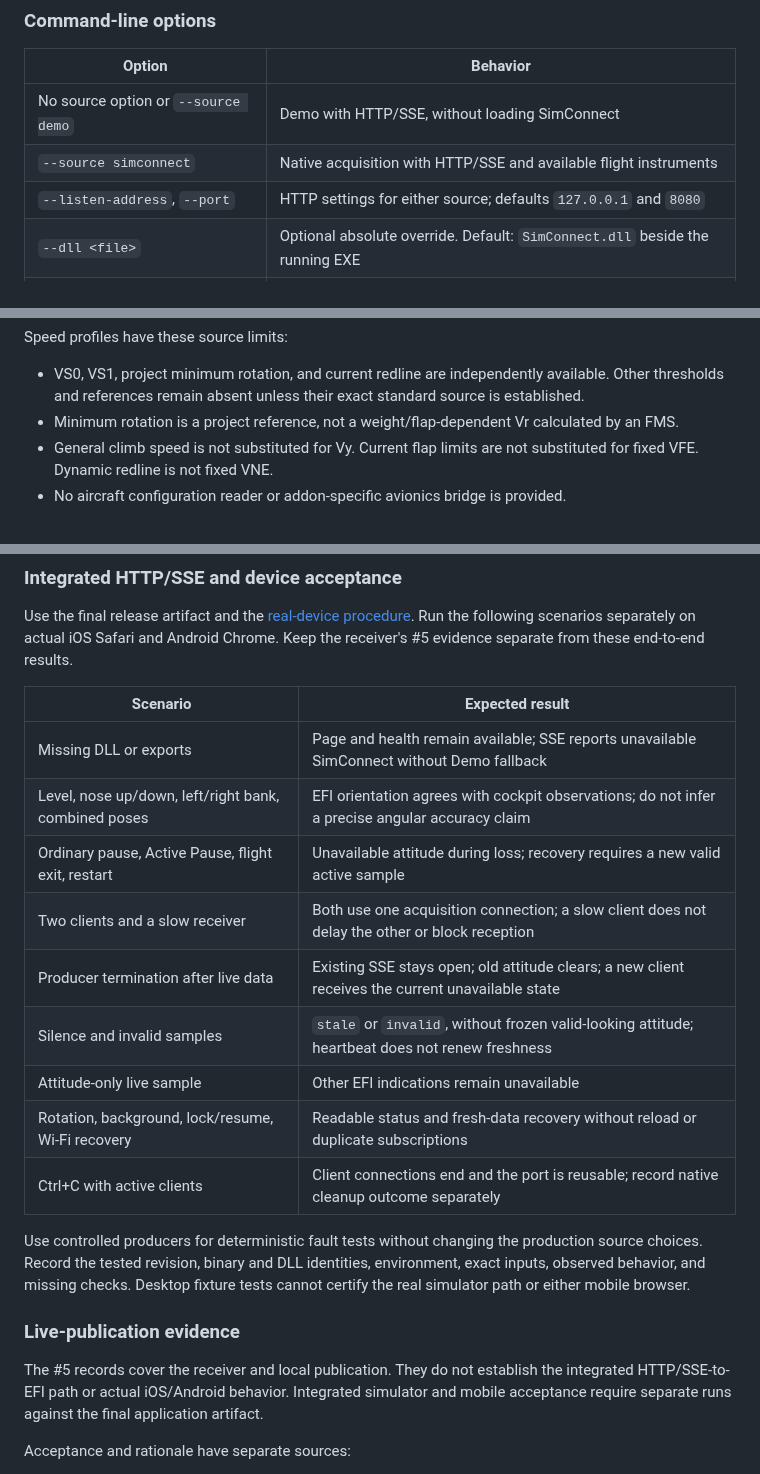
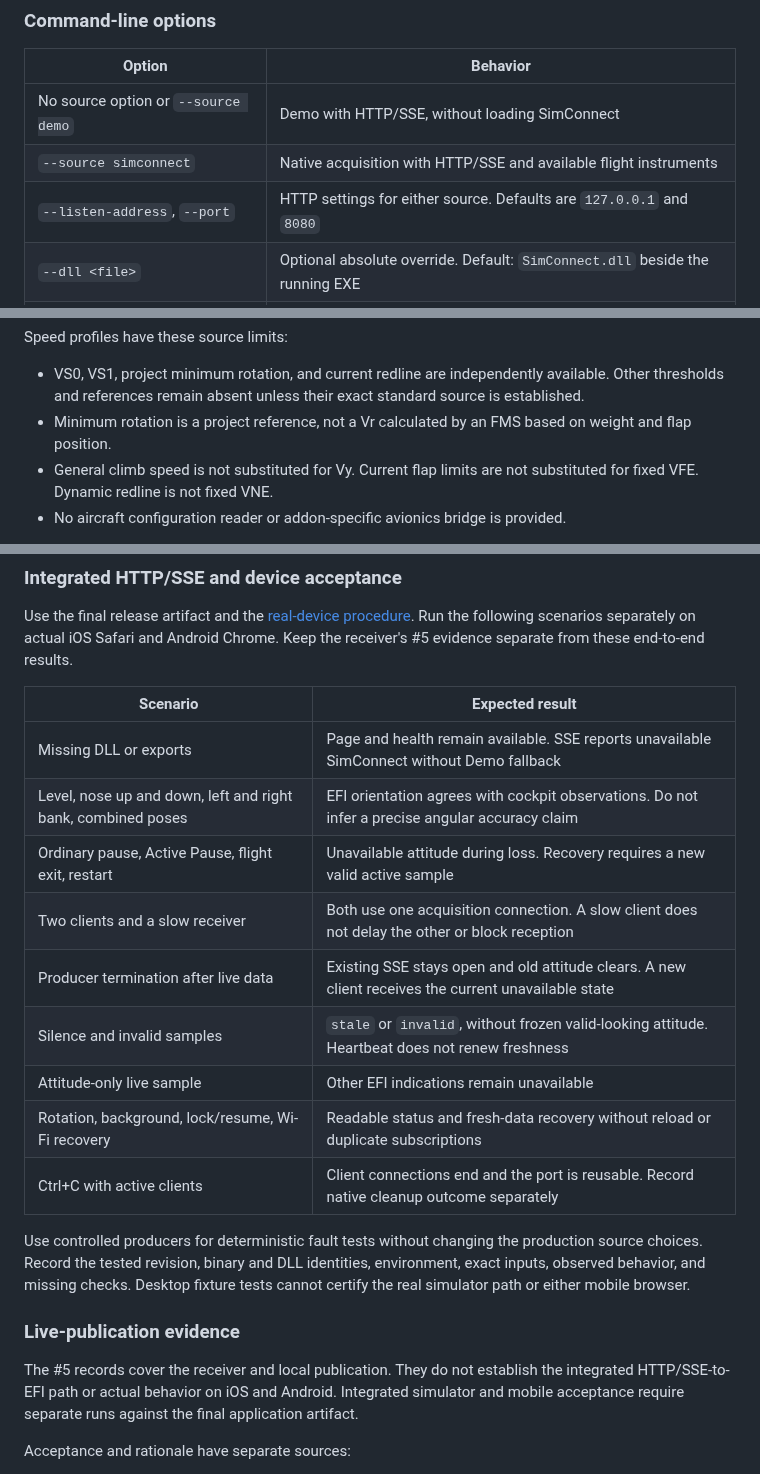
Before and after one commit to LeszekKantorek/msfs2024-artificial-horizon, a Markdown page: docs/simconnect.md, 3 parts joined by grey strips. Rendered like a GitHub page.

Commit message:
Clarify SimConnect documentation

```diff
--- a/docs/simconnect.md
+++ b/docs/simconnect.md
@@ -45,7 +45,7 @@ cargo run --locked --release --bin msfs2024-artificial-horizon -- --source simco
 | --- | --- |
 | No source option or `--source demo` | Demo with HTTP/SSE, without loading SimConnect |
 | `--source simconnect` | Native acquisition with HTTP/SSE and available flight instruments |
-| `--listen-address`, `--port` | HTTP settings for either source; defaults `127.0.0.1` and `8080` |
+| `--listen-address`, `--port` | HTTP settings for either source. Defaults are `127.0.0.1` and `8080` |
 | `--dll <file>` | Optional absolute override. Default: `SimConnect.dll` beside the running EXE |
 | `--log <file>` | Optional exact JSONL destination, absolute or relative to the working directory |
 | `--help`, `--version` | Information without opening a DLL or log |
@@ -111,7 +111,7 @@ Optional fields follow these availability rules:
 Speed profiles have these source limits:
 
 * VS0, VS1, project minimum rotation, and current redline are independently available. Other thresholds and references remain absent unless their exact standard source is established.
-* Minimum rotation is a project reference, not a weight/flap-dependent Vr calculated by an FMS.
+* Minimum rotation is a project reference, not a Vr calculated by an FMS based on weight and flap position.
 * General climb speed is not substituted for Vy. Current flap limits are not substituted for fixed VFE. Dynamic redline is not fixed VNE.
 * No aircraft configuration reader or addon-specific avionics bridge is provided.
 
@@ -306,15 +306,15 @@ Keep the receiver's #5 evidence separate from these end-to-end results.
 
 | Scenario | Expected result |
 | --- | --- |
-| Missing DLL or exports | Page and health remain available; SSE reports unavailable SimConnect without Demo fallback |
-| Level, nose up/down, left/right bank, combined poses | EFI orientation agrees with cockpit observations; do not infer a precise angular accuracy claim |
-| Ordinary pause, Active Pause, flight exit, restart | Unavailable attitude during loss; recovery requires a new valid active sample |
-| Two clients and a slow receiver | Both use one acquisition connection; a slow client does not delay the other or block reception |
-| Producer termination after live data | Existing SSE stays open; old attitude clears; a new client receives the current unavailable state |
-| Silence and invalid samples | `stale` or `invalid`, without frozen valid-looking attitude; heartbeat does not renew freshness |
+| Missing DLL or exports | Page and health remain available. SSE reports unavailable SimConnect without Demo fallback |
+| Level, nose up and down, left and right bank, combined poses | EFI orientation agrees with cockpit observations. Do not infer a precise angular accuracy claim |
+| Ordinary pause, Active Pause, flight exit, restart | Unavailable attitude during loss. Recovery requires a new valid active sample |
+| Two clients and a slow receiver | Both use one acquisition connection. A slow client does not delay the other or block reception |
+| Producer termination after live data | Existing SSE stays open and old attitude clears. A new client receives the current unavailable state |
+| Silence and invalid samples | `stale` or `invalid`, without frozen valid-looking attitude. Heartbeat does not renew freshness |
 | Attitude-only live sample | Other EFI indications remain unavailable |
 | Rotation, background, lock/resume, Wi-Fi recovery | Readable status and fresh-data recovery without reload or duplicate subscriptions |
-| Ctrl+C with active clients | Client connections end and the port is reusable; record native cleanup outcome separately |
+| Ctrl+C with active clients | Client connections end and the port is reusable. Record native cleanup outcome separately |
 
 Use controlled producers for deterministic fault tests without changing the production source choices.
 Record the tested revision, binary and DLL identities, environment, exact inputs, observed behavior, and missing checks.
@@ -322,7 +322,7 @@ Desktop fixture tests cannot certify the real simulator path or either mobile br
 
 ### Live-publication evidence
 
-The #5 records cover the receiver and local publication. They do not establish the integrated HTTP/SSE-to-EFI path or actual iOS/Android behavior.
+The #5 records cover the receiver and local publication. They do not establish the integrated HTTP/SSE-to-EFI path or actual behavior on iOS and Android.
 Integrated simulator and mobile acceptance require separate runs against the final application artifact.
 
 Acceptance and rationale have separate sources:
```
Also changed, not shown: other parts of docs/simconnect.md (+7 -7 lines).
